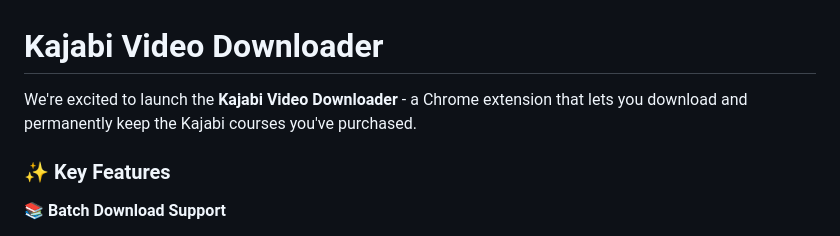
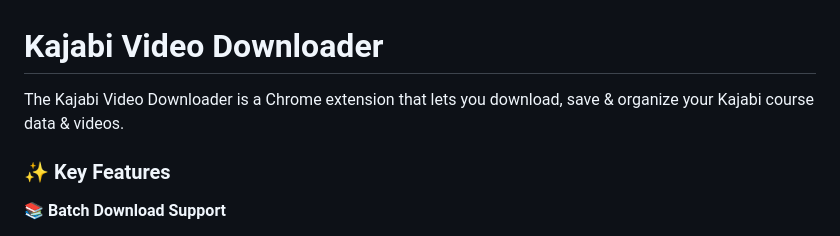
Before and after one commit to serpapps/kajabi-video-downloader, a Markdown page: README.md, the part around the change. Rendered like a GitHub page.

Commit message:
Revise Kajabi Video Downloader description
Updated description to clarify functionality and features.

```diff
--- a/README.md
+++ b/README.md
@@ -1,6 +1,6 @@
 # Kajabi Video Downloader
 
-We're excited to launch the **Kajabi Video Downloader** - a Chrome extension that lets you download and permanently keep the Kajabi courses you've purchased.
+The Kajabi Video Downloader is a Chrome extension that lets you download, save & organize your Kajabi course data & videos.
 
 ### ✨ Key Features
 
```
